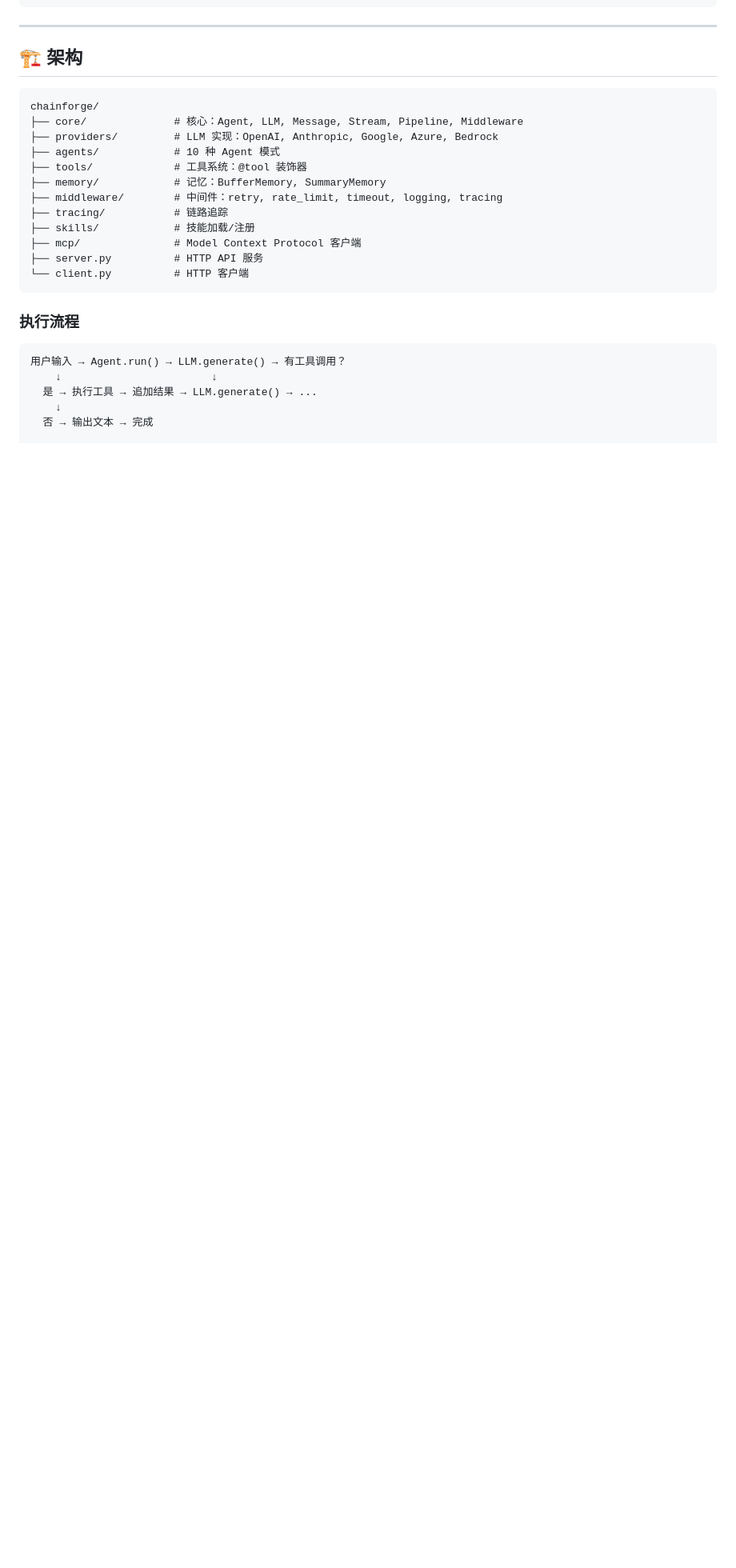
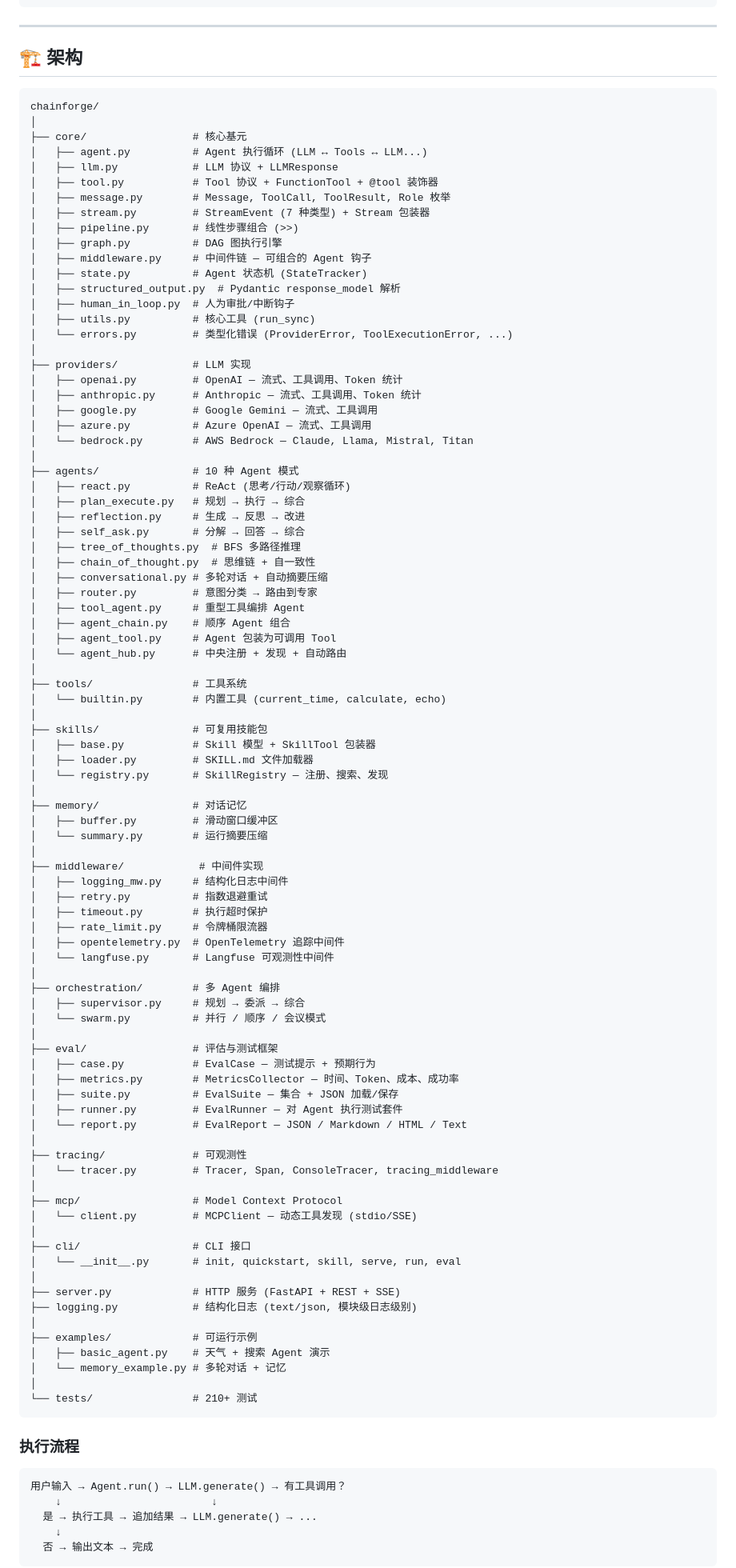
Before and after one commit to carlos07281988/ChainForge, a Markdown page: README.zh.md, the part around one of its changes. Shown at 80% size. GitHub-like rendering; blank space fills up the shorter version.

Commit message:
docs: 同步中文 README 架构图, 补全 skills/orchestration/eval 等目录
与英文版保持一致的详细架构树，修复执行流程代码块缺少闭合

Co-Authored-By: Claude Opus 4.8 (1M context) <noreply@anthropic.com>

````diff
--- a/README.zh.md
+++ b/README.zh.md
@@ -270,17 +270,91 @@ result = await supervisor.run("调研并写报告")
 
 ```
 chainforge/
-├── core/              # 核心：Agent, LLM, Message, Stream, Pipeline, Middleware
-├── providers/         # LLM 实现：OpenAI, Anthropic, Google, Azure, Bedrock
-├── agents/            # 10 种 Agent 模式
-├── tools/             # 工具系统：@tool 装饰器
-├── memory/            # 记忆：BufferMemory, SummaryMemory
-├── middleware/        # 中间件：retry, rate_limit, timeout, logging, tracing
-├── tracing/           # 链路追踪
-├── skills/            # 技能加载/注册
-├── mcp/               # Model Context Protocol 客户端
-├── server.py          # HTTP API 服务
-└── client.py          # HTTP 客户端
+│
+├── core/                 # 核心基元
+│   ├── agent.py          # Agent 执行循环 (LLM ↔ Tools ↔ LLM...)
+│   ├── llm.py            # LLM 协议 + LLMResponse
+│   ├── tool.py           # Tool 协议 + FunctionTool + @tool 装饰器
+│   ├── message.py        # Message, ToolCall, ToolResult, Role 枚举
+│   ├── stream.py         # StreamEvent (7 种类型) + Stream 包装器
+│   ├── pipeline.py       # 线性步骤组合 (>>)
+│   ├── graph.py          # DAG 图执行引擎
+│   ├── middleware.py     # 中间件链 — 可组合的 Agent 钩子
+│   ├── state.py          # Agent 状态机 (StateTracker)
+│   ├── structured_output.py  # Pydantic response_model 解析
+│   ├── human_in_loop.py  # 人为审批/中断钩子
+│   ├── utils.py          # 核心工具 (run_sync)
+│   └── errors.py         # 类型化错误 (ProviderError, ToolExecutionError, ...)
+│
+├── providers/            # LLM 实现
+│   ├── openai.py         # OpenAI — 流式、工具调用、Token 统计
+│   ├── anthropic.py      # Anthropic — 流式、工具调用、Token 统计
+│   ├── google.py         # Google Gemini — 流式、工具调用
+│   ├── azure.py          # Azure OpenAI — 流式、工具调用
+│   └── bedrock.py        # AWS Bedrock — Claude, Llama, Mistral, Titan
+│
+├── agents/               # 10 种 Agent 模式
+│   ├── react.py          # ReAct (思考/行动/观察循环)
+│   ├── plan_execute.py   # 规划 → 执行 → 综合
+│   ├── reflection.py     # 生成 → 反思 → 改进
+│   ├── self_ask.py       # 分解 → 回答 → 综合
+│   ├── tree_of_thoughts.py  # BFS 多路径推理
+│   ├── chain_of_thought.py  # 思维链 + 自一致性
+│   ├── conversational.py # 多轮对话 + 自动摘要压缩
+│   ├── router.py         # 意图分类 → 路由到专家
+│   ├── tool_agent.py     # 重型工具编排 Agent
+│   ├── agent_chain.py    # 顺序 Agent 组合
+│   ├── agent_tool.py     # Agent 包装为可调用 Tool
+│   └── agent_hub.py      # 中央注册 + 发现 + 自动路由
+│
+├── tools/                # 工具系统
+│   └── builtin.py        # 内置工具 (current_time, calculate, echo)
+│
+├── skills/               # 可复用技能包
+│   ├── base.py           # Skill 模型 + SkillTool 包装器
+│   ├── loader.py         # SKILL.md 文件加载器
+│   └── registry.py       # SkillRegistry — 注册、搜索、发现
+│
+├── memory/               # 对话记忆
+│   ├── buffer.py         # 滑动窗口缓冲区
+│   └── summary.py        # 运行摘要压缩
+│
+├── middleware/            # 中间件实现
+│   ├── logging_mw.py     # 结构化日志中间件
+│   ├── retry.py          # 指数退避重试
+│   ├── timeout.py        # 执行超时保护
+│   ├── rate_limit.py     # 令牌桶限流器
+│   ├── opentelemetry.py  # OpenTelemetry 追踪中间件
+│   └── langfuse.py       # Langfuse 可观测性中间件
+│
+├── orchestration/        # 多 Agent 编排
+│   ├── supervisor.py     # 规划 → 委派 → 综合
+│   └── swarm.py          # 并行 / 顺序 / 会议模式
+│
+├── eval/                 # 评估与测试框架
+│   ├── case.py           # EvalCase — 测试提示 + 预期行为
+│   ├── metrics.py        # MetricsCollector — 时间、Token、成本、成功率
+│   ├── suite.py          # EvalSuite — 集合 + JSON 加载/保存
+│   ├── runner.py         # EvalRunner — 对 Agent 执行测试套件
+│   └── report.py         # EvalReport — JSON / Markdown / HTML / Text
+│
+├── tracing/              # 可观测性
+│   └── tracer.py         # Tracer, Span, ConsoleTracer, tracing_middleware
+│
+├── mcp/                  # Model Context Protocol
+│   └── client.py         # MCPClient — 动态工具发现 (stdio/SSE)
+│
+├── cli/                  # CLI 接口
+│   └── __init__.py       # init, quickstart, skill, serve, run, eval
+│
+├── server.py             # HTTP 服务 (FastAPI + REST + SSE)
+├── logging.py            # 结构化日志 (text/json, 模块级日志级别)
+│
+├── examples/             # 可运行示例
+│   ├── basic_agent.py    # 天气 + 搜索 Agent 演示
+│   └── memory_example.py # 多轮对话 + 记忆
+│
+└── tests/                # 210+ 测试
 ```
 
 ### 执行流程
````
Also changed, not shown: other parts of README.zh.md (+1 -0 lines).
